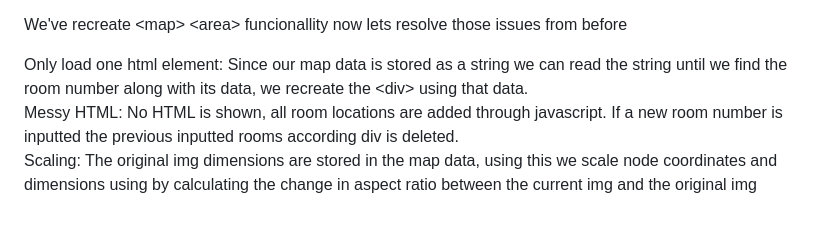
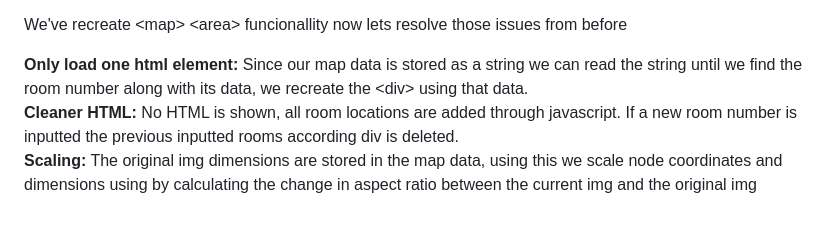
Before and after one commit to JasonMerino-4/Map-Builder-V2, a Markdown page: README.md, the part around the change. GitHub-like rendering.

```diff
--- a/README.md
+++ b/README.md
@@ -46,6 +46,6 @@ Issues with this: No built in scaling/responsiveness
 
 We've recreate \<map> \<area> funcionallity now lets resolve those issues from before
 
-Only load one html element: Since our map data is stored as a string we can read the string until we find the room number along with its data, we recreate the \<div> using that data.
-Messy HTML: No HTML is shown, all room locations are added through javascript. If a new room number is inputted the previous inputted rooms according div is deleted.
-Scaling: The original img dimensions are stored in the map data, using this we scale node coordinates and dimensions using by calculating the change in aspect ratio between the current img and the original img
+**Only load one html element:** Since our map data is stored as a string we can read the string until we find the room number along with its data, we recreate the \<div> using that data.
+**Cleaner HTML:** No HTML is shown, all room locations are added through javascript. If a new room number is inputted the previous inputted rooms according div is deleted.
+**Scaling:** The original img dimensions are stored in the map data, using this we scale node coordinates and dimensions using by calculating the change in aspect ratio between the current img and the original img
```
